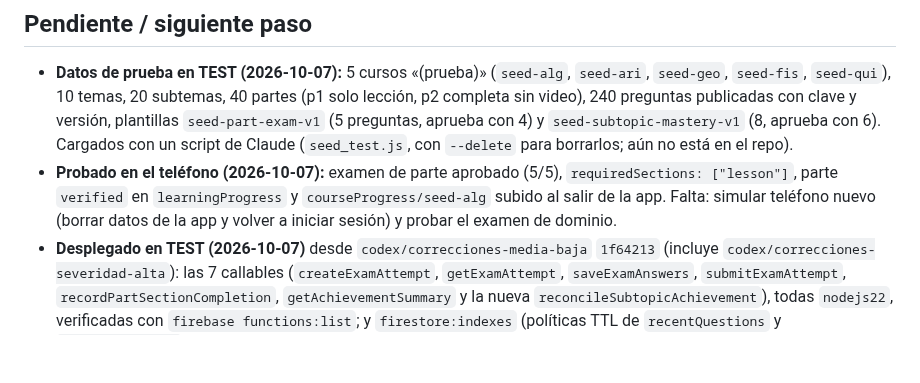
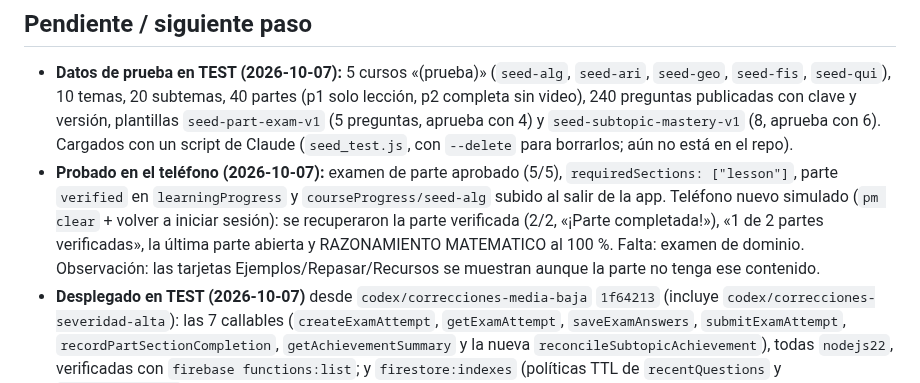
Before and after one commit to matecmi/ingresoYa_admin, a Markdown page: PROGRESO.md, the part around the change. GitHub-like rendering; blank space fills up the shorter version.

Commit message:
PROGRESO: recuperación del progreso probada en dispositivo
Co-Authored-By: Claude Opus 5.5 <noreply@anthropic.com>

```diff
--- a/PROGRESO.md
+++ b/PROGRESO.md
@@ -86,7 +86,7 @@ _Última actualización: 2026-10-07_
 
 ## Pendiente / siguiente paso
 - **Datos de prueba en TEST (2026-10-07):** 5 cursos «(prueba)» (`seed-alg`, `seed-ari`, `seed-geo`, `seed-fis`, `seed-qui`), 10 temas, 20 subtemas, 40 partes (p1 solo lección, p2 completa sin video), 240 preguntas publicadas con clave y versión, plantillas `seed-part-exam-v1` (5 preguntas, aprueba con 4) y `seed-subtopic-mastery-v1` (8, aprueba con 6). Cargados con un script de Claude (`seed_test.js`, con `--delete` para borrarlos; aún no está en el repo).
-- **Probado en el teléfono (2026-10-07):** examen de parte aprobado (5/5), `requiredSections: ["lesson"]`, parte `verified` en `learningProgress` y `courseProgress/seed-alg` subido al salir de la app. Falta: simular teléfono nuevo (borrar datos de la app y volver a iniciar sesión) y probar el examen de dominio.
+- **Probado en el teléfono (2026-10-07):** examen de parte aprobado (5/5), `requiredSections: ["lesson"]`, parte `verified` en `learningProgress` y `courseProgress/seed-alg` subido al salir de la app. Teléfono nuevo simulado (`pm clear` + volver a iniciar sesión): se recuperaron la parte verificada (2/2, «¡Parte completada!»), «1 de 2 partes verificadas», la última parte abierta y RAZONAMIENTO MATEMATICO al 100 %. Falta: examen de dominio. Observación: las tarjetas Ejemplos/Repasar/Recursos se muestran aunque la parte no tenga ese contenido.
 - **Desplegado en TEST (2026-10-07)** desde `codex/correcciones-media-baja` `1f64213` (incluye `codex/correcciones-severidad-alta`): las 7 callables (`createExamAttempt`, `getExamAttempt`, `saveExamAnswers`, `submitExamAttempt`, `recordPartSectionCompletion`, `getAchievementSummary` y la nueva `reconcileSubtopicAchievement`), todas `nodejs22`, verificadas con `firebase functions:list`; y `firestore:indexes` (políticas TTL de `recentQuestions` y `examRequestKeys`). Las reglas se desplegaron después (ver abajo).
 - Emuladores huérfanos de pruebas: java en los puertos 8080 (desde 2026-10-06) y 8180 (desde 2026-10-07); cerrarlos antes de `npm run test:emulators`.
 - **Reglas de Firestore desplegadas en TEST (2026-10-07)** desde `desarrollo` (`0541f0c` + PROGRESO), por Claude: incluye la lectura del dueño de `learningProgress/current` (#29). Falta probar en dispositivo: estudiar sin cerrar sesión, salir de la app y ver `courseProgress` en Firestore; en un teléfono nuevo, comprobar que se recuperan las partes verificadas. Claude puede desplegar reglas, índices y Functions **solo en TEST** (permiso en `../.claude/settings.local.json`).
```
